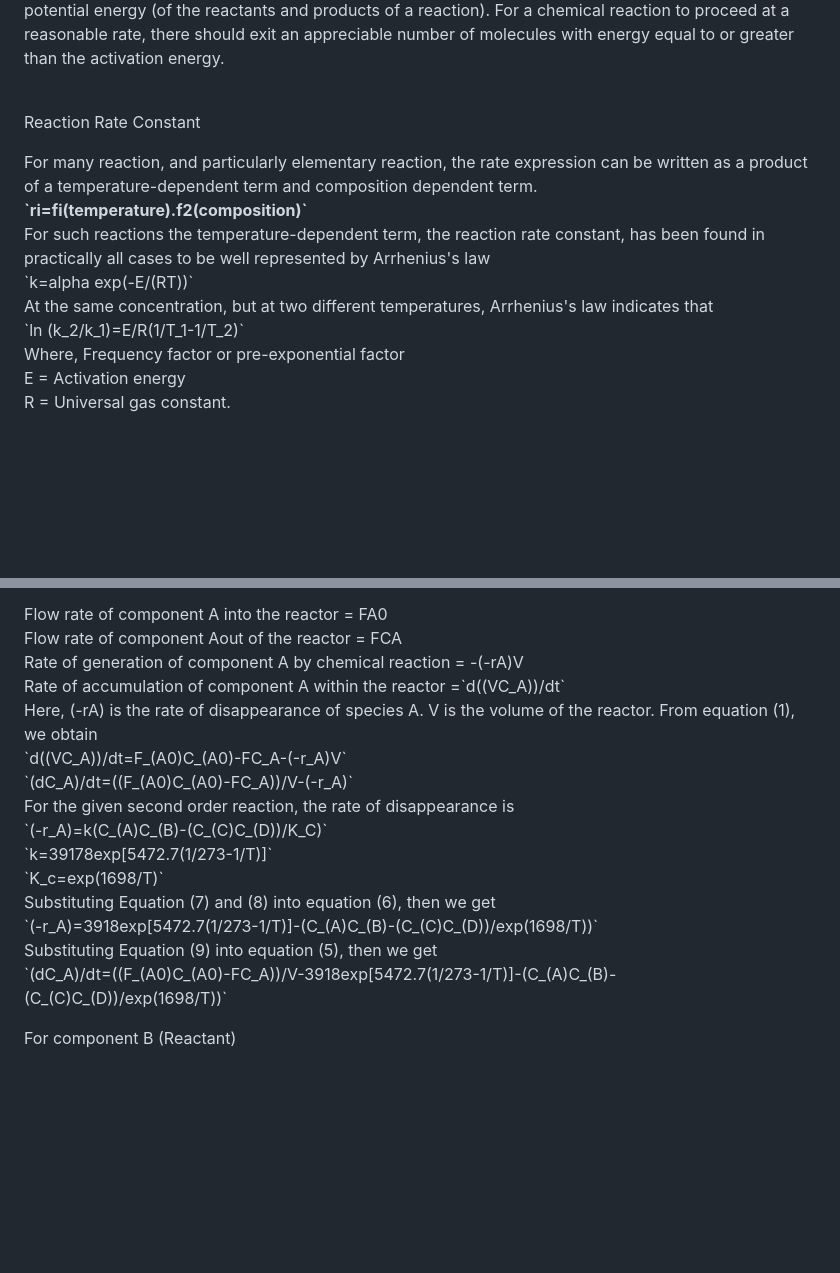
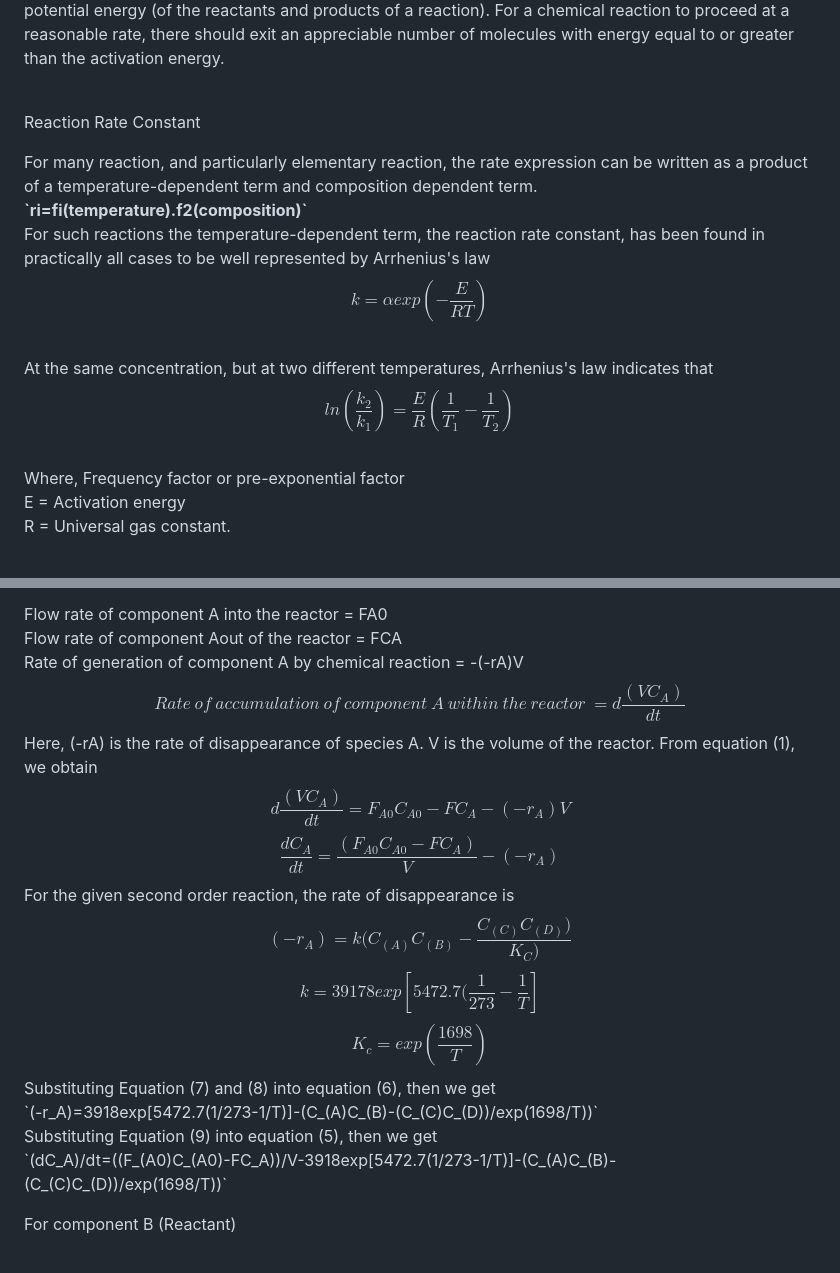
Before and after one commit to virtual-labs/exp-continuous-stirred-tank-reactor-iitkgp, a Markdown page: experiment/theory.md, 2 parts joined by grey strips. Rendered like a GitHub page; blank space fills up the shorter version.

```diff
--- a/experiment/theory.md
+++ b/experiment/theory.md
@@ -9,7 +9,11 @@
 <p style="text-align:left; font-size:18px; font-weight:bold;">Activation Energy</p>
  <p style="padding-bottom: 10px;">Activation energy is defined as the minimum energy required starting a chemical reaction. The activation energy of a reaction is denoted by E, and unit is kilojoules per mole. Activation energy can be thought of as the height of the potential barrier (sometimes called the energy barrier) separating two minima of potential energy (of the reactants and products of a reaction). For a chemical reaction to proceed at a reasonable rate, there should exit an appreciable number of molecules with energy equal to or greater than the activation energy.</p><br>
  <p style="text-align:left; font-size:18px; font-weight:bold;">Reaction Rate Constant</p>
- <p style="padding-bottom: 10px;">For many reaction, and particularly elementary reaction, the rate expression can be written as a product of a temperature-dependent term and composition dependent term.<br><b>`ri=fi(temperature).f2(composition)`</b><br>For such reactions the temperature-dependent term, the reaction rate constant, has been found in practically all cases to be well represented by Arrhenius's law<br>`k=alpha exp(-E/(RT))`<br>At the same concentration, but at two different temperatures, Arrhenius's law indicates that<br>`ln (k_2/k_1)=E/R(1/T_1-1/T_2)`<br>Where, Frequency factor or pre-exponential factor
+ <p style="padding-bottom: 10px;">For many reaction, and particularly elementary reaction, the rate expression can be written as a product of a temperature-dependent term and composition dependent term.<br><b>`ri=fi(temperature).f2(composition)`</b><br>For such reactions the temperature-dependent term, the reaction rate constant, has been found in practically all cases to be well represented by Arrhenius's law<br>
+  $$k= \alpha exp(-\frac{E}{RT})$$
+<br>At the same concentration, but at two different temperatures, Arrhenius's law indicates that<br>
+ $$ln (\frac{k_2}{k_1})= \frac{E}{R}(\frac{1}{T_1}-\frac{1}{T_2})$$
+<br>Where, Frequency factor or pre-exponential factor
 <br>E = Activation energy
 <br>R = Universal gas constant.</p><br>
 
@@ -49,8 +53,15 @@ Assumptions
  <br><p style="padding-bottom: 10px;font-weight:bold;">For component A (Reactant)</p>
  <p style="padding-bottom: 10px;">Flow rate of component A into the reactor = FA0<br>Flow rate of component Aout of the reactor = FCA<br>
  Rate of generation of component A by chemical reaction = -(-rA)V<br>
-Rate of accumulation of component A within the reactor =`d((VC_A))/dt`<br>
- Here, (-rA) is the rate of disappearance of species A. V is the volume of the reactor. From equation (1), we obtain<br>`d((VC_A))/dt=F_(A0)C_(A0)-FC_A-(-r_A)V`<br>`(dC_A)/dt=((F_(A0)C_(A0)-FC_A))/V-(-r_A)`<br>For the given second order reaction, the rate of disappearance is<br>`(-r_A)=k(C_(A)C_(B)-(C_(C)C_(D))/K_C)`<br>`k=39178exp[5472.7(1/273-1/T)]`<br>`K_c=exp(1698/T)`<br>Substituting Equation (7) and (8) into equation (6), then we get<br>`(-r_A)=3918exp[5472.7(1/273-1/T)]-(C_(A)C_(B)-(C_(C)C_(D))/exp(1698/T))`<br>Substituting Equation (9) into equation (5), then we get<br>`(dC_A)/dt=((F_(A0)C_(A0)-FC_A))/V-3918exp[5472.7(1/273-1/T)]-(C_(A)C_(B)-(C_(C)C_(D))/exp(1698/T))`</p>
+$$Rate \ of \ accumulation \ of \ component \ A \ within \ the \ reactor \ = d \frac{(VC_A)}{dt}$$
+ Here, (-rA) is the rate of disappearance of species A. V is the volume of the reactor. From equation (1), we obtain<br>
+$$d \frac{(VC_A)}{dt}=F_{A0}C_{A0}-FC_A-(-r_A)V$$
+$$\frac{dC_A}{dt}=\frac{(F_{A0}C_{A0}-FC_A)}{V}-(-r_A)$$
+For the given second order reaction, the rate of disappearance is<br>
+$$(-r_A)=k(C_(A)C_(B)-\frac{C_(C)C_(D))}{K_C)}$$
+$$k=39178exp[5472.7(\frac{1}{273}-\frac{1}{T}]$$
+$$K_c=exp(\frac{1698}{T})$$
+Substituting Equation (7) and (8) into equation (6), then we get<br>`(-r_A)=3918exp[5472.7(1/273-1/T)]-(C_(A)C_(B)-(C_(C)C_(D))/exp(1698/T))`<br>Substituting Equation (9) into equation (5), then we get<br>`(dC_A)/dt=((F_(A0)C_(A0)-FC_A))/V-3918exp[5472.7(1/273-1/T)]-(C_(A)C_(B)-(C_(C)C_(D))/exp(1698/T))`</p>
 <p style="padding-bottom: 10px;font-weight:bold;">For component B (Reactant)</p><br>
 <p style="padding-bottom: 10px;">
 Flow rate of component B into the reactor =FB0CB0<br>
```
